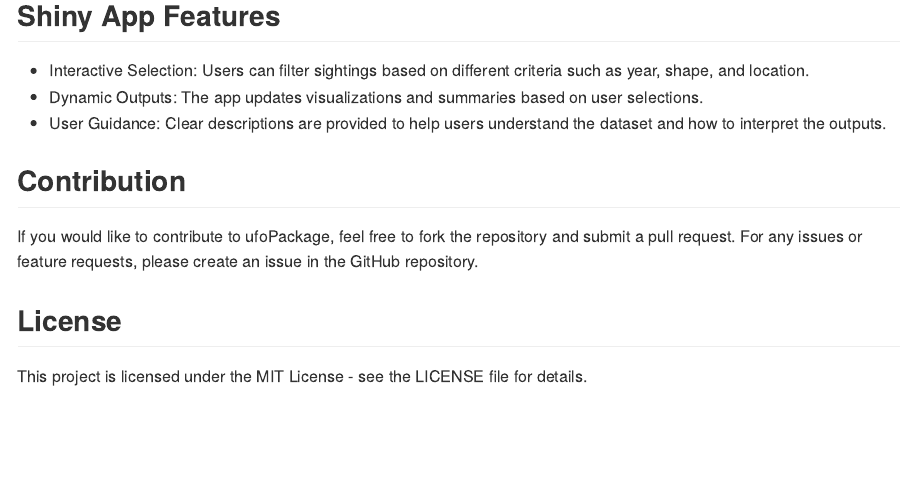
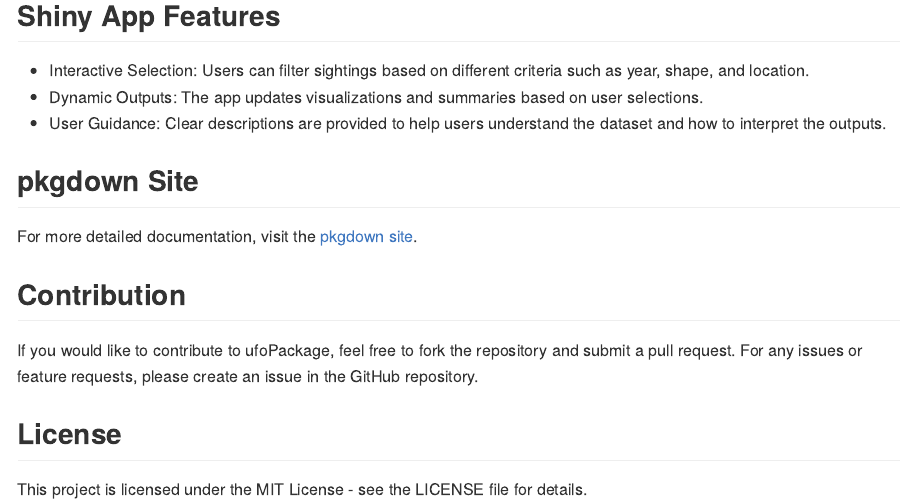
Before and after one commit to ETC5523-2024/assignment-4-packages-and-shiny-apps-rows0001, an R Markdown document (ufopackage/ufoPackage/README.Rmd): the page in a window 1100 px wide, from 3100 px down. Rendered offline with R 4.5, knitr and Pandoc, with nearby package versions; long lines of code are wrapped.

Commit message:
updated readme to include pkgdown site link

```diff
--- a/ufopackage/ufoPackage/README.Rmd
+++ b/ufopackage/ufoPackage/README.Rmd
@@ -108,6 +108,12 @@ This package includes a Shiny app that allows users to interactively explore the
 - User Guidance: Clear descriptions are provided to help users understand the dataset and how to interpret the outputs.
 
 
+## pkgdown Site
+
+For more detailed documentation, visit the [pkgdown site](https://etc5523-2024.github.io/assignment-4-packages-and-shiny-apps-rows0001/).
+
+
+
 ## Contribution
 
 If you would like to contribute to ufoPackage, feel free to fork the repository and submit a pull request. For any issues or feature requests, please create an issue in the GitHub repository.
```
